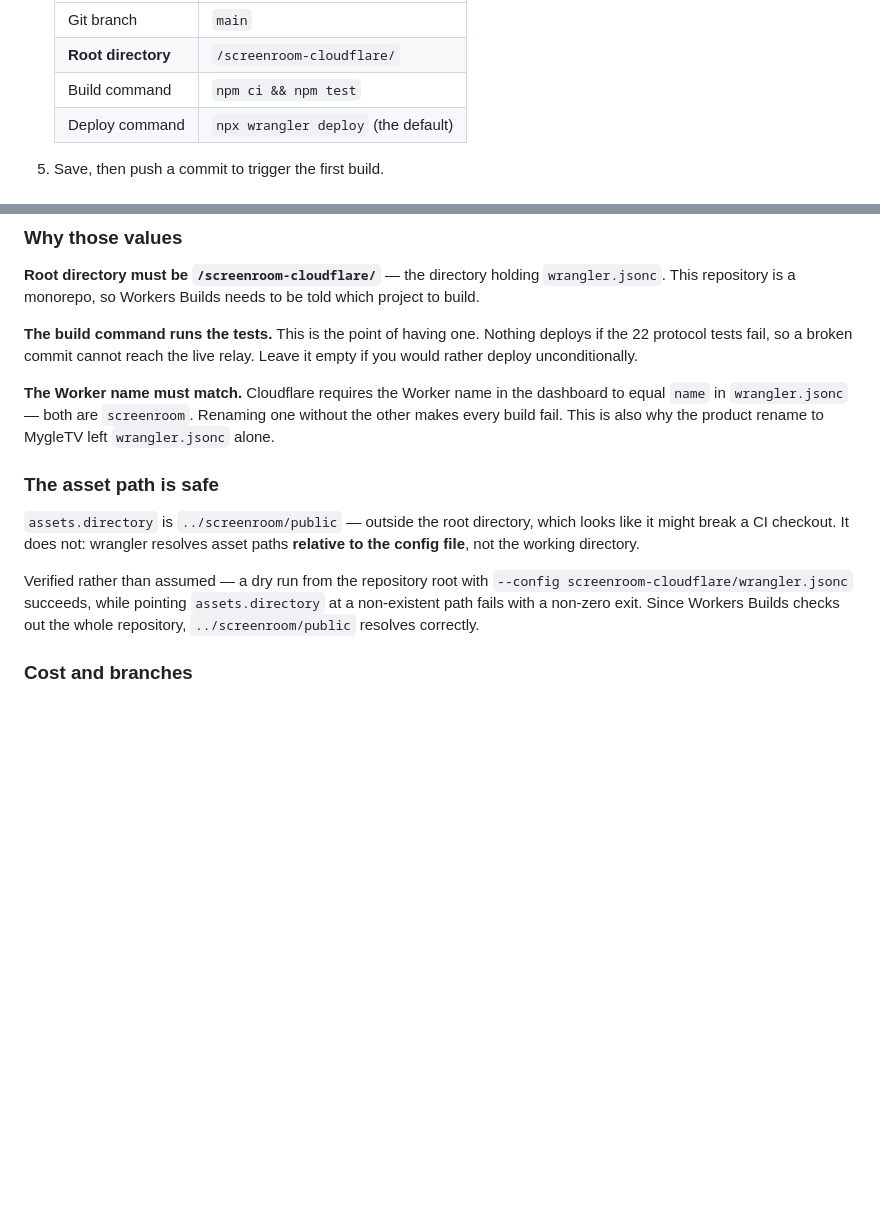
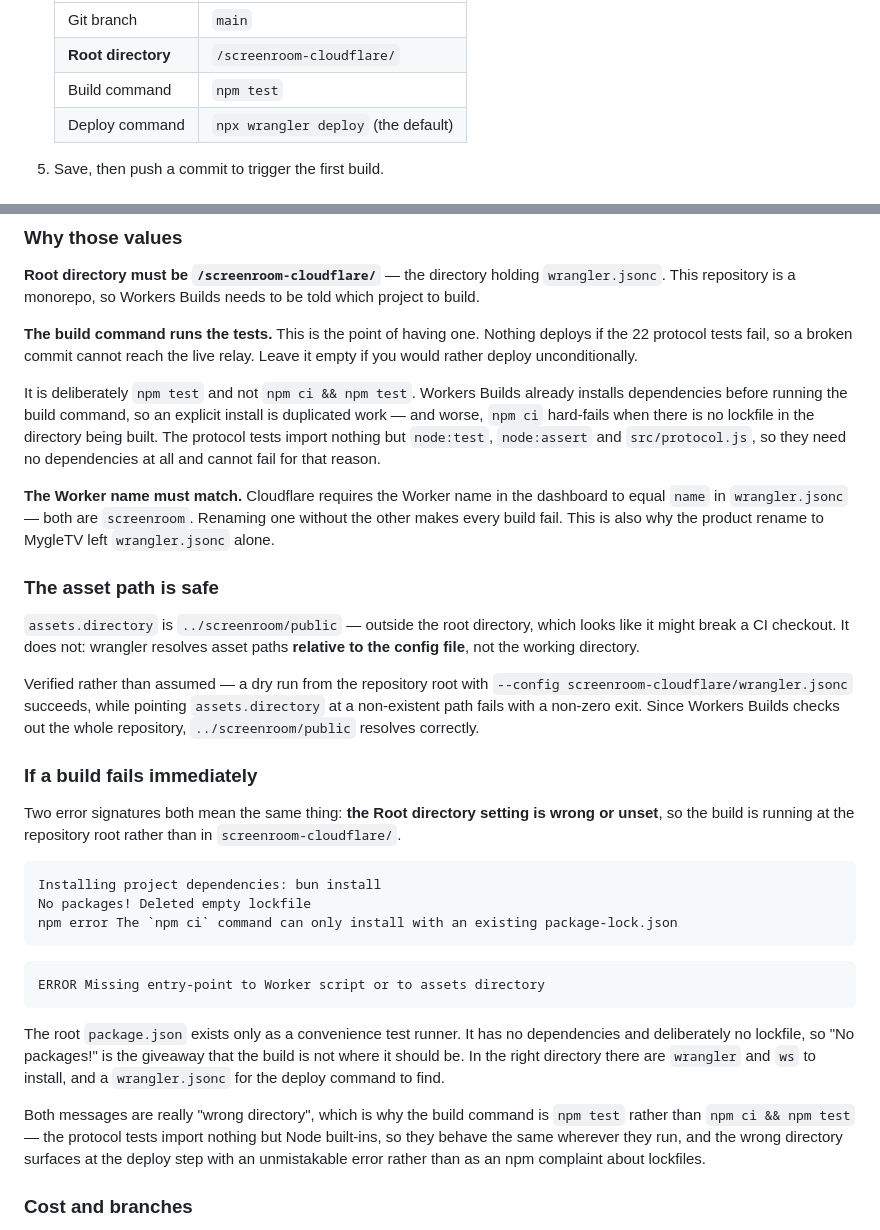
Before and after one commit to amiltoromagno/MygleTV, a Markdown page: screenroom-cloudflare/README.md, 2 parts joined by grey strips. GitHub-like rendering; blank space fills up the shorter version.

Commit message:
Fix the Workers Builds build command so a wrong root directory is obvious
A build failed with:

  No packages! Deleted empty lockfile
  npm error The npm ci command can only install with an existing package-lock.json

That signature means the build ran at the repository root instead of in
screenroom-cloudflare/: the root package.json is a convenience test runner with
no dependencies and deliberately no lockfile, so 'No packages!' is the giveaway.
In the right directory there are wrangler and ws to install.

The command was 'npm ci && npm test'. Dropping the npm ci makes it robust:
Workers Builds already installs dependencies before the build command runs, and
the protocol tests import nothing but node:test, node:assert and
src/protocol.js -- so they need no dependencies and cannot fail this way. A
misconfigured root directory then surfaces at the deploy step as 'Missing
entry-point to Worker script or to assets directory', which names the real
problem instead of complaining about lockfiles.

Both signatures are now documented with the fix.

````diff
--- a/screenroom-cloudflare/README.md
+++ b/screenroom-cloudflare/README.md
@@ -107,7 +107,7 @@ to add to this repository — it is configured in the dashboard:
    | --- | --- |
    | Git branch | `main` |
    | **Root directory** | `/screenroom-cloudflare/` |
-   | Build command | `npm ci && npm test` |
+   | Build command | `npm test` |
    | Deploy command | `npx wrangler deploy` (the default) |
 
 5. Save, then push a commit to trigger the first build.
@@ -145,6 +145,13 @@ told which project to build.
 deploys if the 22 protocol tests fail, so a broken commit cannot reach the live
 relay. Leave it empty if you would rather deploy unconditionally.
 
+It is deliberately `npm test` and not `npm ci && npm test`. Workers Builds
+already installs dependencies before running the build command, so an explicit
+install is duplicated work — and worse, `npm ci` hard-fails when there is no
+lockfile in the directory being built. The protocol tests import nothing but
+`node:test`, `node:assert` and `src/protocol.js`, so they need no dependencies at
+all and cannot fail for that reason.
+
 **The Worker name must match.** Cloudflare requires the Worker name in the
 dashboard to equal `name` in `wrangler.jsonc` — both are `screenroom`. Renaming
 one without the other makes every build fail. This is also why the product
@@ -161,6 +168,33 @@ Verified rather than assumed — a dry run from the repository root with
 `assets.directory` at a non-existent path fails with a non-zero exit. Since
 Workers Builds checks out the whole repository, `../screenroom/public` resolves
 correctly.
+
+### If a build fails immediately
+
+Two error signatures both mean the same thing: **the Root directory setting is
+wrong or unset**, so the build is running at the repository root rather than in
+`screenroom-cloudflare/`.
+
+```
+Installing project dependencies: bun install
+No packages! Deleted empty lockfile
+npm error The `npm ci` command can only install with an existing package-lock.json
+```
+
+```
+ERROR Missing entry-point to Worker script or to assets directory
+```
+
+The root `package.json` exists only as a convenience test runner. It has no
+dependencies and deliberately no lockfile, so "No packages!" is the giveaway that
+the build is not where it should be. In the right directory there are `wrangler`
+and `ws` to install, and a `wrangler.jsonc` for the deploy command to find.
+
+Both messages are really "wrong directory", which is why the build command is
+`npm test` rather than `npm ci && npm test` — the protocol tests import nothing
+but Node built-ins, so they behave the same wherever they run, and the wrong
+directory surfaces at the deploy step with an unmistakable error rather than as
+an npm complaint about lockfiles.
 
 ### Cost and branches
 
````
